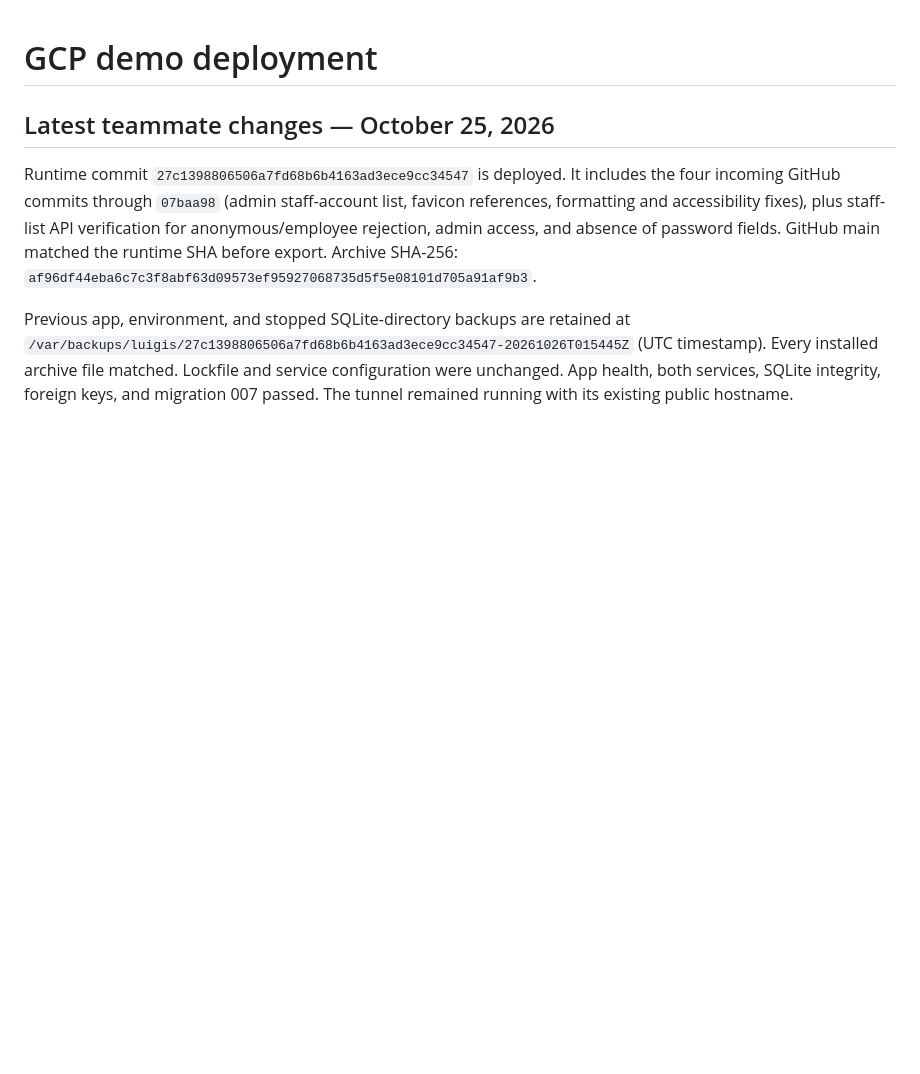
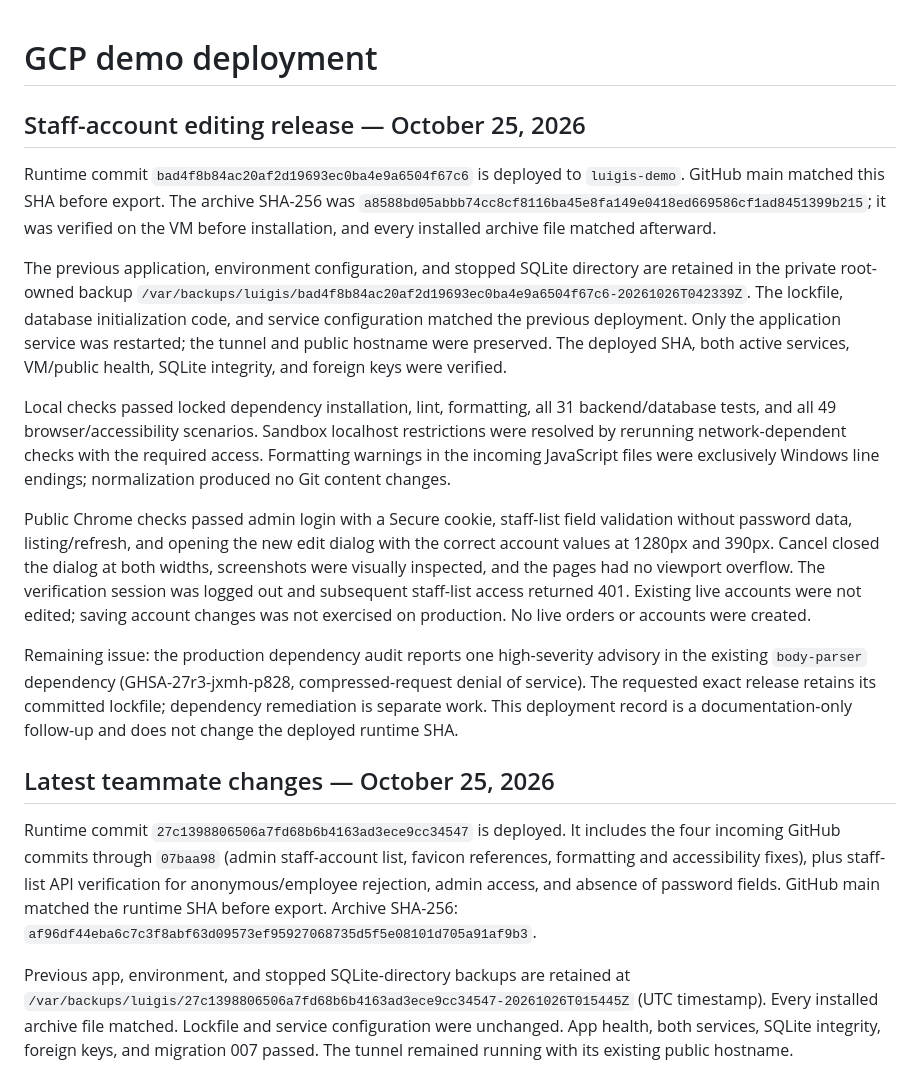
Before and after one commit to Shingenn5/Luigi-s-Capstone, a Markdown page: deploy/gcp/LIVE-DEMO.md, the part around the change. GitHub-like rendering; blank space fills up the shorter version.

Commit message:
Record verified GCP staff-account editing deployment

```diff
--- a/deploy/gcp/LIVE-DEMO.md
+++ b/deploy/gcp/LIVE-DEMO.md
@@ -1,4 +1,16 @@
 # GCP demo deployment
+
+## Staff-account editing release — October 25, 2026
+
+Runtime commit `bad4f8b84ac20af2d19693ec0ba4e9a6504f67c6` is deployed to `luigis-demo`. GitHub main matched this SHA before export. The archive SHA-256 was `a8588bd05abbb74cc8cf8116ba45e8fa149e0418ed669586cf1ad8451399b215`; it was verified on the VM before installation, and every installed archive file matched afterward.
+
+The previous application, environment configuration, and stopped SQLite directory are retained in the private root-owned backup `/var/backups/luigis/bad4f8b84ac20af2d19693ec0ba4e9a6504f67c6-20261026T042339Z`. The lockfile, database initialization code, and service configuration matched the previous deployment. Only the application service was restarted; the tunnel and public hostname were preserved. The deployed SHA, both active services, VM/public health, SQLite integrity, and foreign keys were verified.
+
+Local checks passed locked dependency installation, lint, formatting, all 31 backend/database tests, and all 49 browser/accessibility scenarios. Sandbox localhost restrictions were resolved by rerunning network-dependent checks with the required access. Formatting warnings in the incoming JavaScript files were exclusively Windows line endings; normalization produced no Git content changes.
+
+Public Chrome checks passed admin login with a Secure cookie, staff-list field validation without password data, listing/refresh, and opening the new edit dialog with the correct account values at 1280px and 390px. Cancel closed the dialog at both widths, screenshots were visually inspected, and the pages had no viewport overflow. The verification session was logged out and subsequent staff-list access returned 401. Existing live accounts were not edited; saving account changes was not exercised on production. No live orders or accounts were created.
+
+Remaining issue: the production dependency audit reports one high-severity advisory in the existing `body-parser` dependency (GHSA-27r3-jxmh-p828, compressed-request denial of service). The requested exact release retains its committed lockfile; dependency remediation is separate work. This deployment record is a documentation-only follow-up and does not change the deployed runtime SHA.
 
 ## Latest teammate changes — October 25, 2026
 
```
